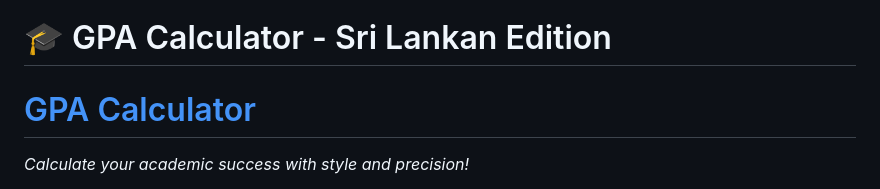
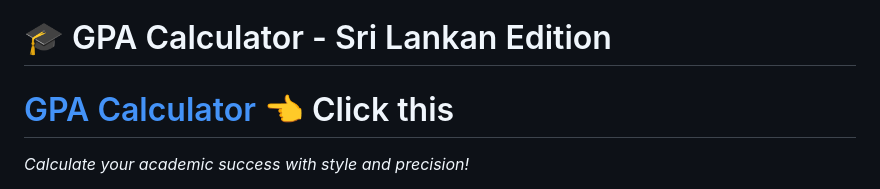
Before and after one commit to naveenhapuarachchi/GPA-Calculator, a Markdown page: README.md, the part around the change. GitHub-like rendering.

```diff
--- a/README.md
+++ b/README.md
@@ -1,6 +1,6 @@
 # 🎓 GPA Calculator - Sri Lankan Edition
 
-# [GPA Calculator](https://gpa-calculator-vert-eight.vercel.app/)
+# [GPA Calculator](https://gpa-calculator-vert-eight.vercel.app/) 👈 Click this
 *Calculate your academic success with style and precision!*
 
 Welcome to the **GPA Calculator**, a sleek and user-friendly tool designed specifically for Sri Lankan students to compute their Grade Point Average (GPA) with ease.
```
